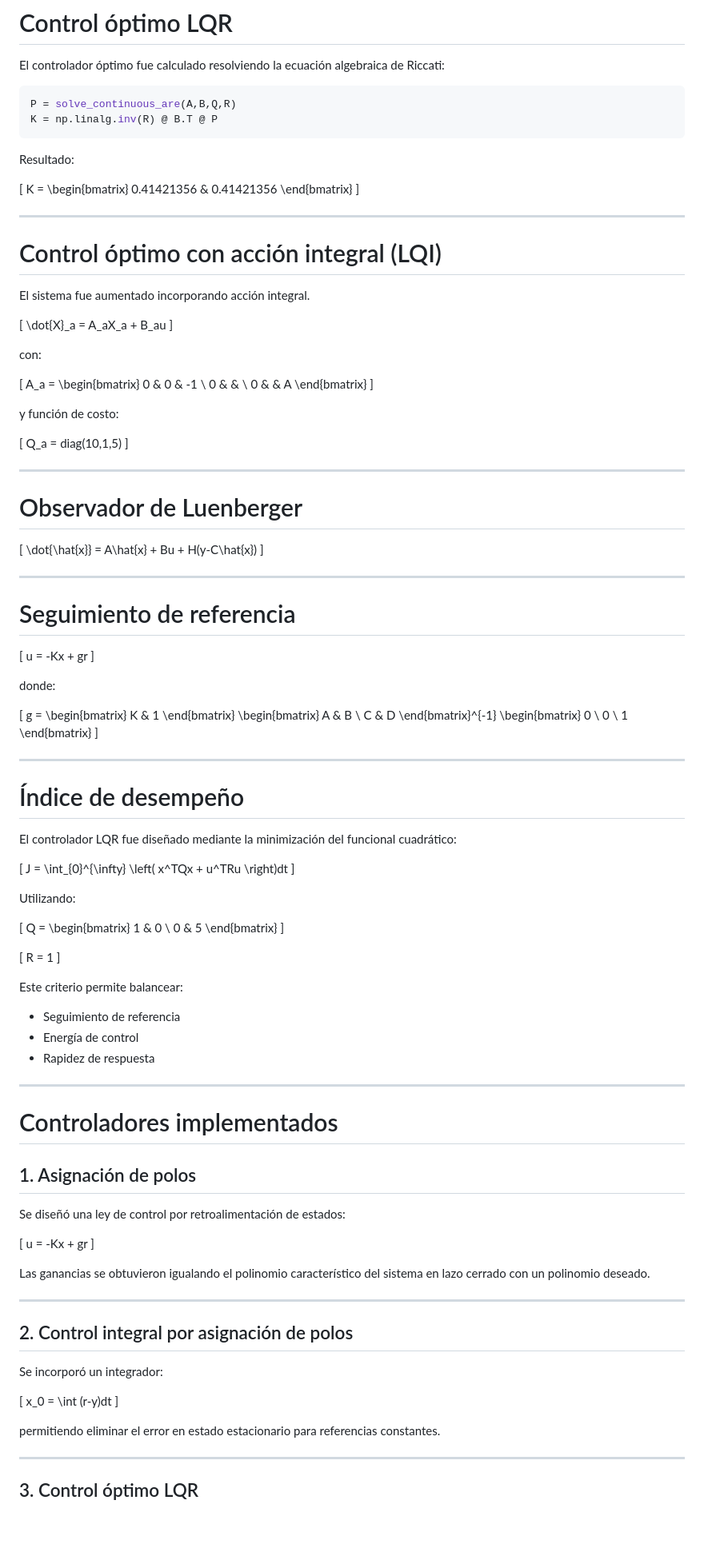
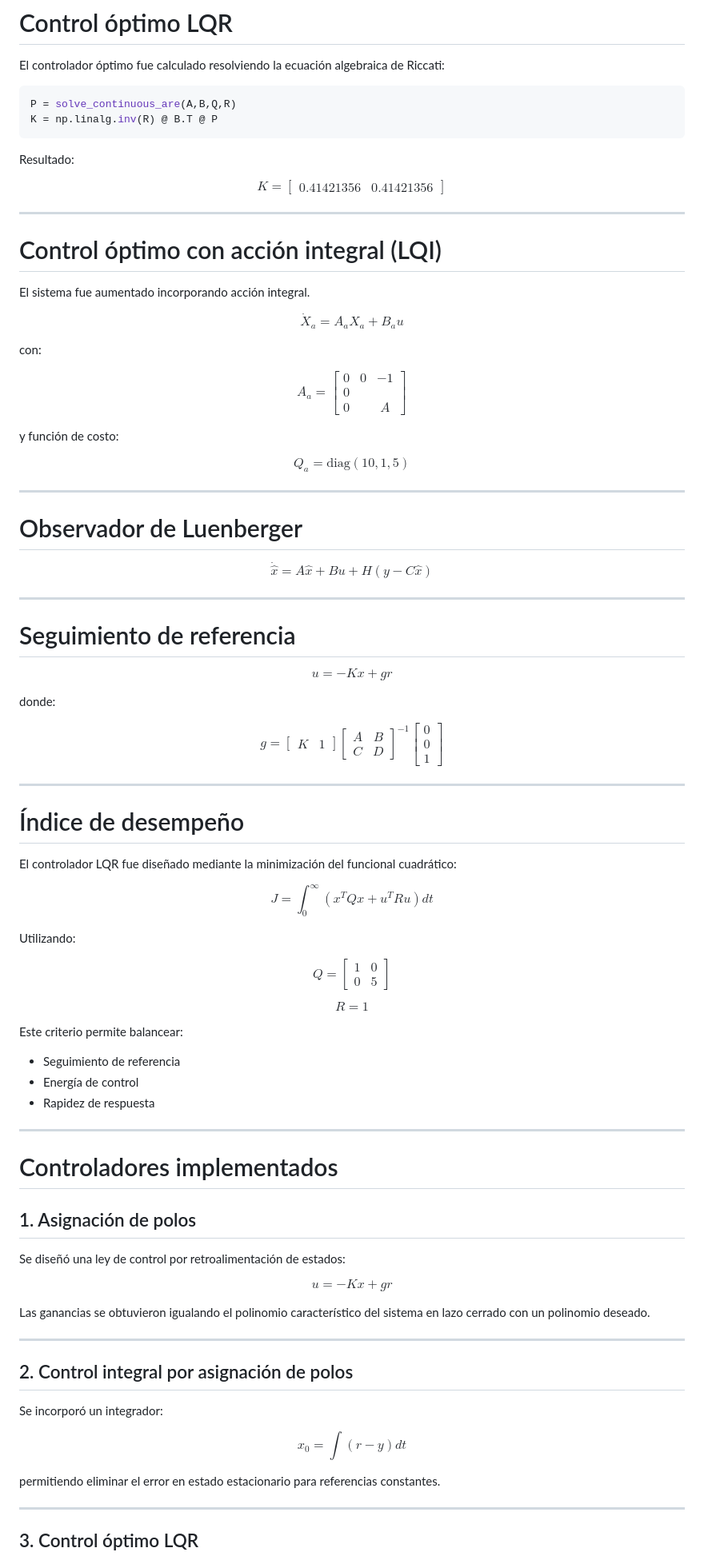
Before and after one commit to gabrielgonal-hub/Control-Optimo, a Markdown page: README.md, the part around one of its changes. Shown at 80% size. Drawn GitHub-style; blank space fills up the shorter version.

```diff
--- a/README.md
+++ b/README.md
@@ -75,12 +75,12 @@ K = np.linalg.inv(R) @ B.T @ P
 
 Resultado:
 
-\[
+$$
 K =
 \begin{bmatrix}
 0.41421356 & 0.41421356
 \end{bmatrix}
-\]
+$$
 
 ---
 
@@ -88,47 +88,47 @@ K =
 
 El sistema fue aumentado incorporando acción integral.
 
-\[
+$$
 \dot{X}_a = A_aX_a + B_au
-\]
+$$
 
 con:
 
-\[
+$$
 A_a =
 \begin{bmatrix}
 0 & 0 & -1 \\
 0 & & \\
 0 & & A
 \end{bmatrix}
-\]
+$$
 
 y función de costo:
 
-\[
-Q_a = diag(10,1,5)
-\]
+$$
+Q_a = \mathrm{diag}(10,1,5)
+$$
 
 ---
 
 # Observador de Luenberger
 
-\[
+$$
 \dot{\hat{x}} =
 A\hat{x} + Bu + H(y-C\hat{x})
-\]
+$$
 
 ---
 
 # Seguimiento de referencia
 
-\[
+$$
 u = -Kx + gr
-\]
+$$
 
 donde:
 
-\[
+$$
 g =
 \begin{bmatrix}
 K & 1
@@ -142,7 +142,7 @@ C & D
 0 \\
 1
 \end{bmatrix}
-\]
+$$
 
 ---
 
@@ -150,26 +150,26 @@ C & D
 
 El controlador LQR fue diseñado mediante la minimización del funcional cuadrático:
 
-\[
+$$
 J = \int_{0}^{\infty}
 \left(
 x^TQx + u^TRu
 \right)dt
-\]
+$$
 
 Utilizando:
 
-\[
+$$
 Q =
 \begin{bmatrix}
 1 & 0 \\
 0 & 5
 \end{bmatrix}
-\]
+$$
 
-\[
+$$
 R = 1
-\]
+$$
 
 Este criterio permite balancear:
 
@@ -185,9 +185,9 @@ Este criterio permite balancear:
 
 Se diseñó una ley de control por retroalimentación de estados:
 
-\[
+$$
 u = -Kx + gr
-\]
+$$
 
 Las ganancias se obtuvieron igualando el polinomio característico del sistema en lazo cerrado con un polinomio deseado.
 
@@ -197,9 +197,9 @@ Las ganancias se obtuvieron igualando el polinomio característico del sistema e
 
 Se incorporó un integrador:
 
-\[
+$$
 x_0 = \int (r-y)dt
-\]
+$$
 
 permitiendo eliminar el error en estado estacionario para referencias constantes.
 
```
Also changed, not shown: other parts of README.md (+14 -14 lines).
